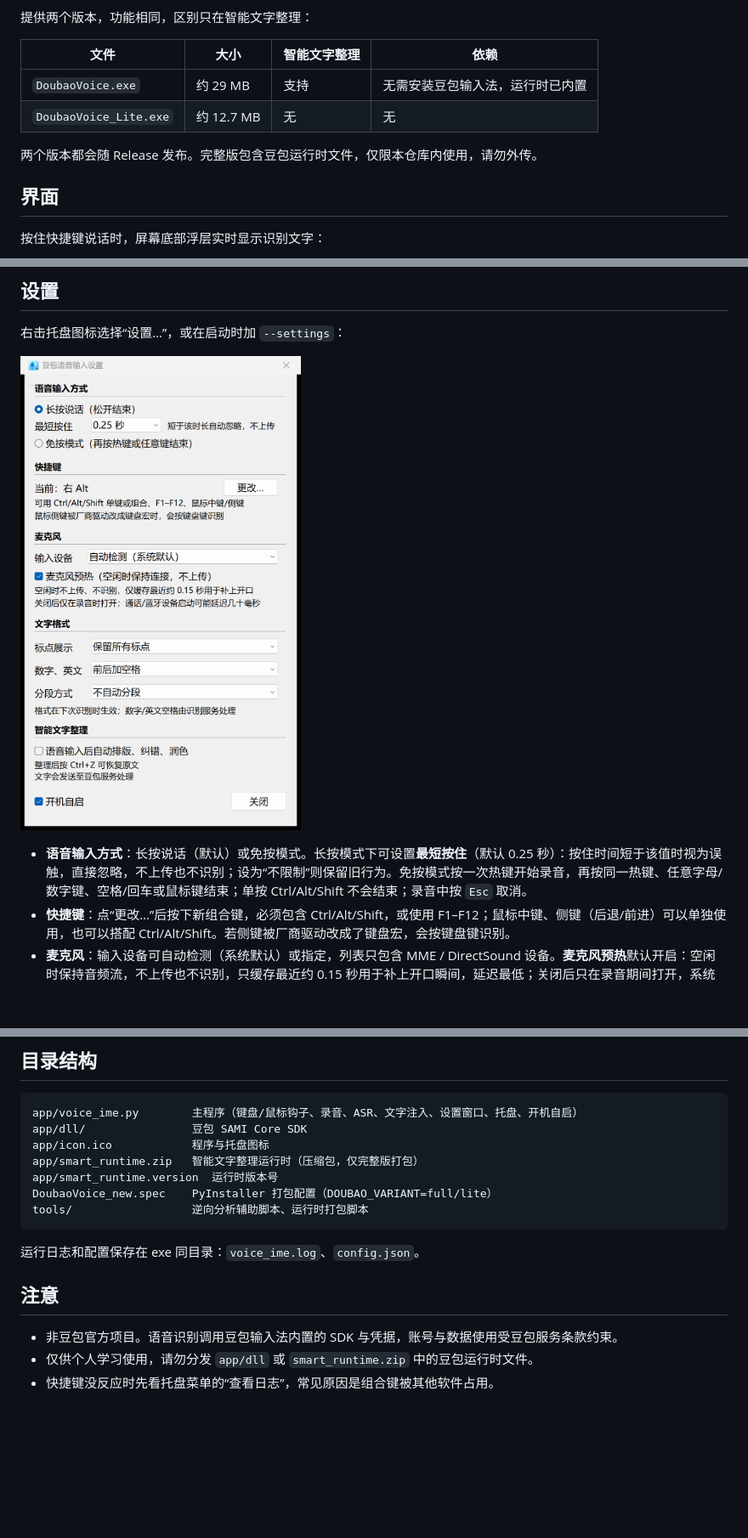
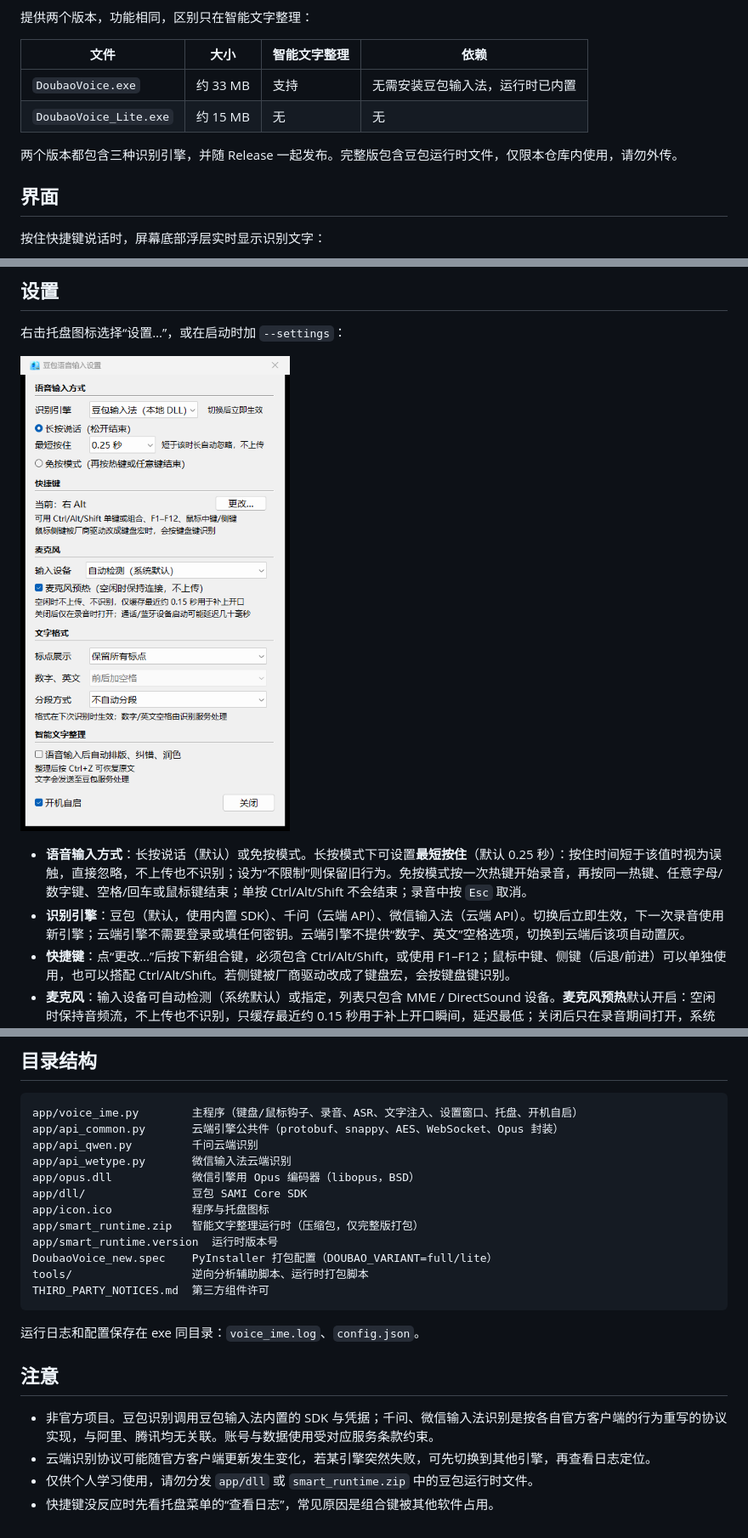
Before and after one commit to yc-2018/DoubaoVoiceIME, a Markdown page: README.md, 3 parts joined by grey strips. Shown at 85% size. Drawn GitHub-style; pictures changed too: docs/screenshots/settings.png; blank space fills up the shorter version.

````diff
--- a/README.md
+++ b/README.md
@@ -22,10 +23,10 @@
 
 | 文件 | 大小 | 智能文字整理 | 依赖 |
 | --- | --- | --- | --- |
-| `DoubaoVoice.exe` | 约 29 MB | 支持 | 无需安装豆包输入法，运行时已内置 |
-| `DoubaoVoice_Lite.exe` | 约 12.7 MB | 无 | 无 |
+| `DoubaoVoice.exe` | 约 33 MB | 支持 | 无需安装豆包输入法，运行时已内置 |
+| `DoubaoVoice_Lite.exe` | 约 15 MB | 无 | 无 |
 
-两个版本都会随 Release 发布。完整版包含豆包运行时文件，仅限本仓库内使用，请勿外传。
+两个版本都包含三种识别引擎，并随 Release 一起发布。完整版包含豆包运行时文件，仅限本仓库内使用，请勿外传。
 
 ## 界面
 
@@ -63,6 +64,7 @@
 ![设置窗口](docs/screenshots/settings.png)
 
 - **语音输入方式**：长按说话（默认）或免按模式。长按模式下可设置**最短按住**（默认 0.25 秒）：按住时间短于该值时视为误触，直接忽略，不上传也不识别；设为“不限制”则保留旧行为。免按模式按一次热键开始录音，再按同一热键、任意字母/数字键、空格/回车或鼠标键结束；单按 Ctrl/Alt/Shift 不会结束；录音中按 `Esc` 取消。
+- **识别引擎**：豆包（默认，使用内置 SDK）、千问（云端 API）、微信输入法（云端 API）。切换后立即生效，下一次录音使用新引擎；云端引擎不需要登录或填任何密钥。云端引擎不提供“数字、英文”空格选项，切换到云端后该项自动置灰。
 - **快捷键**：点“更改…”后按下新组合键，必须包含 Ctrl/Alt/Shift，或使用 F1–F12；鼠标中键、侧键（后退/前进）可以单独使用，也可以搭配 Ctrl/Alt/Shift。若侧键被厂商驱动改成了键盘宏，会按键盘键识别。
 - **麦克风**：输入设备可自动检测（系统默认）或指定，列表只包含 MME / DirectSound 设备。**麦克风预热**默认开启：空闲时保持音频流，不上传也不识别，只缓存最近约 0.15 秒用于补上开口瞬间，延迟最低；关闭后只在录音期间打开，系统麦克风指示器随之熄灭，代价是通话/蓝牙设备启动时可能多几十毫秒。
 - **文字格式**（下次识别时生效）：
@@ -142,18 +151,24 @@ python -m PyInstaller --noconfirm --clean DoubaoVoice_new.spec
 
 ```
 app/voice_ime.py        主程序（键盘/鼠标钩子、录音、ASR、文字注入、设置窗口、托盘、开机自启）
+app/api_common.py       云端引擎公共件（protobuf、snappy、AES、WebSocket、Opus 封装）
+app/api_qwen.py         千问云端识别
+app/api_wetype.py       微信输入法云端识别
+app/opus.dll            微信引擎用 Opus 编码器（libopus，BSD）
 app/dll/                豆包 SAMI Core SDK
 app/icon.ico            程序与托盘图标
 app/smart_runtime.zip   智能文字整理运行时（压缩包，仅完整版打包）
 app/smart_runtime.version  运行时版本号
 DoubaoVoice_new.spec    PyInstaller 打包配置（DOUBAO_VARIANT=full/lite）
 tools/                  逆向分析辅助脚本、运行时打包脚本
+THIRD_PARTY_NOTICES.md  第三方组件许可
 ```
 
 运行日志和配置保存在 exe 同目录：`voice_ime.log`、`config.json`。
 
 ## 注意
 
-- 非豆包官方项目。语音识别调用豆包输入法内置的 SDK 与凭据，账号与数据使用受豆包服务条款约束。
+- 非官方项目。豆包识别调用豆包输入法内置的 SDK 与凭据；千问、微信输入法识别是按各自官方客户端的行为重写的协议实现，与阿里、腾讯均无关联。账号与数据使用受对应服务条款约束。
+- 云端识别协议可能随官方客户端更新发生变化，若某引擎突然失败，可先切换到其他引擎，再查看日志定位。
 - 仅供个人学习使用，请勿分发 `app/dll` 或 `smart_runtime.zip` 中的豆包运行时文件。
 - 快捷键没反应时先看托盘菜单的“查看日志”，常见原因是组合键被其他软件占用。
````
Also changed, not shown: other parts of README.md (+13 -5 lines), THIRD_PARTY_NOTICES.md (added, +53 -0 lines), 12 other files.
